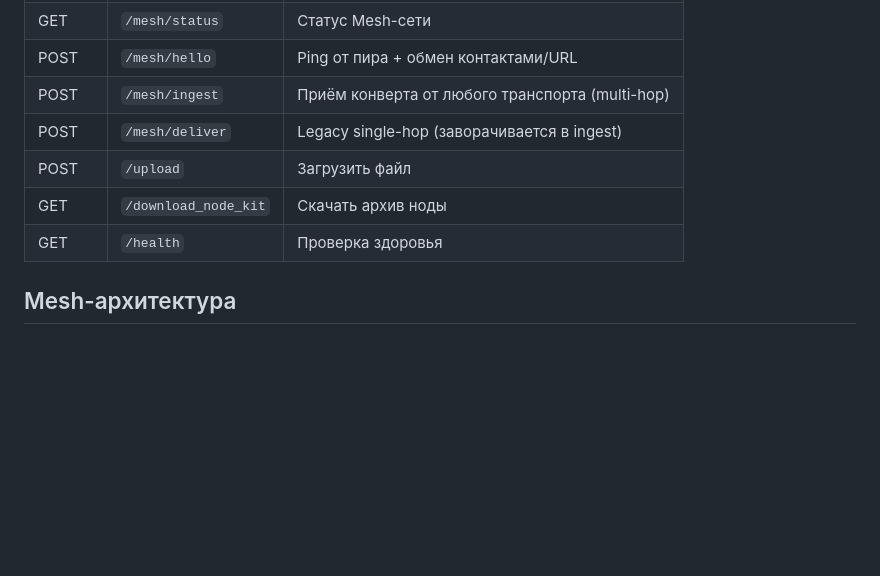
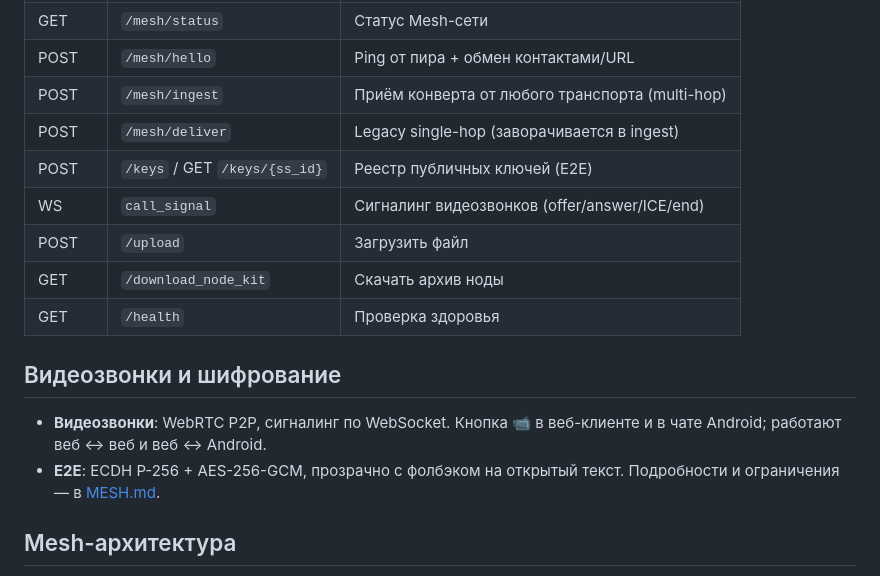
Before and after one commit to andreysafar/putins_pager, a Markdown page: README.md, the part around the change. Drawn GitHub-style; blank space fills up the shorter version.

```diff
--- a/README.md
+++ b/README.md
@@ -66,9 +66,18 @@ MESH_PEERS='["http://другая-нода:9009"]'
 | POST | `/mesh/hello` | Ping от пира + обмен контактами/URL |
 | POST | `/mesh/ingest` | Приём конверта от любого транспорта (multi-hop) |
 | POST | `/mesh/deliver` | Legacy single-hop (заворачивается в ingest) |
+| POST | `/keys` / GET `/keys/{ss_id}` | Реестр публичных ключей (E2E) |
+| WS | `call_signal` | Сигналинг видеозвонков (offer/answer/ICE/end) |
 | POST | `/upload` | Загрузить файл |
 | GET | `/download_node_kit` | Скачать архив ноды |
 | GET | `/health` | Проверка здоровья |
+
+## Видеозвонки и шифрование
+
+- **Видеозвонки**: WebRTC P2P, сигналинг по WebSocket. Кнопка 📹 в
+  веб-клиенте и в чате Android; работают веб ↔ веб и веб ↔ Android.
+- **E2E**: ECDH P-256 + AES-256-GCM, прозрачно с фолбэком на открытый
+  текст. Подробности и ограничения — в [MESH.md](MESH.md).
 
 ## Mesh-архитектура
 
```
Also changed, not shown: MESH.md (+47 -24 lines).
